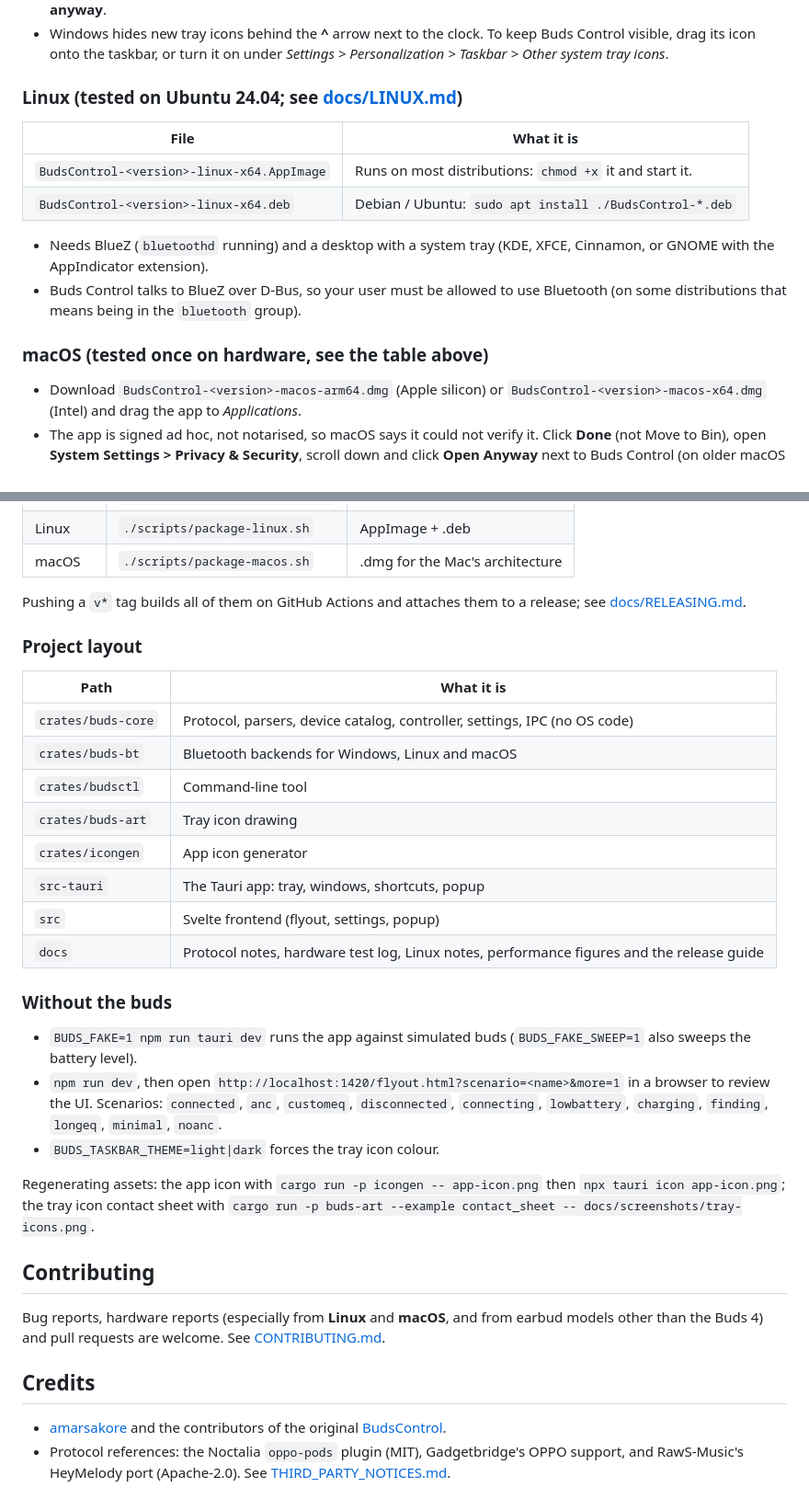
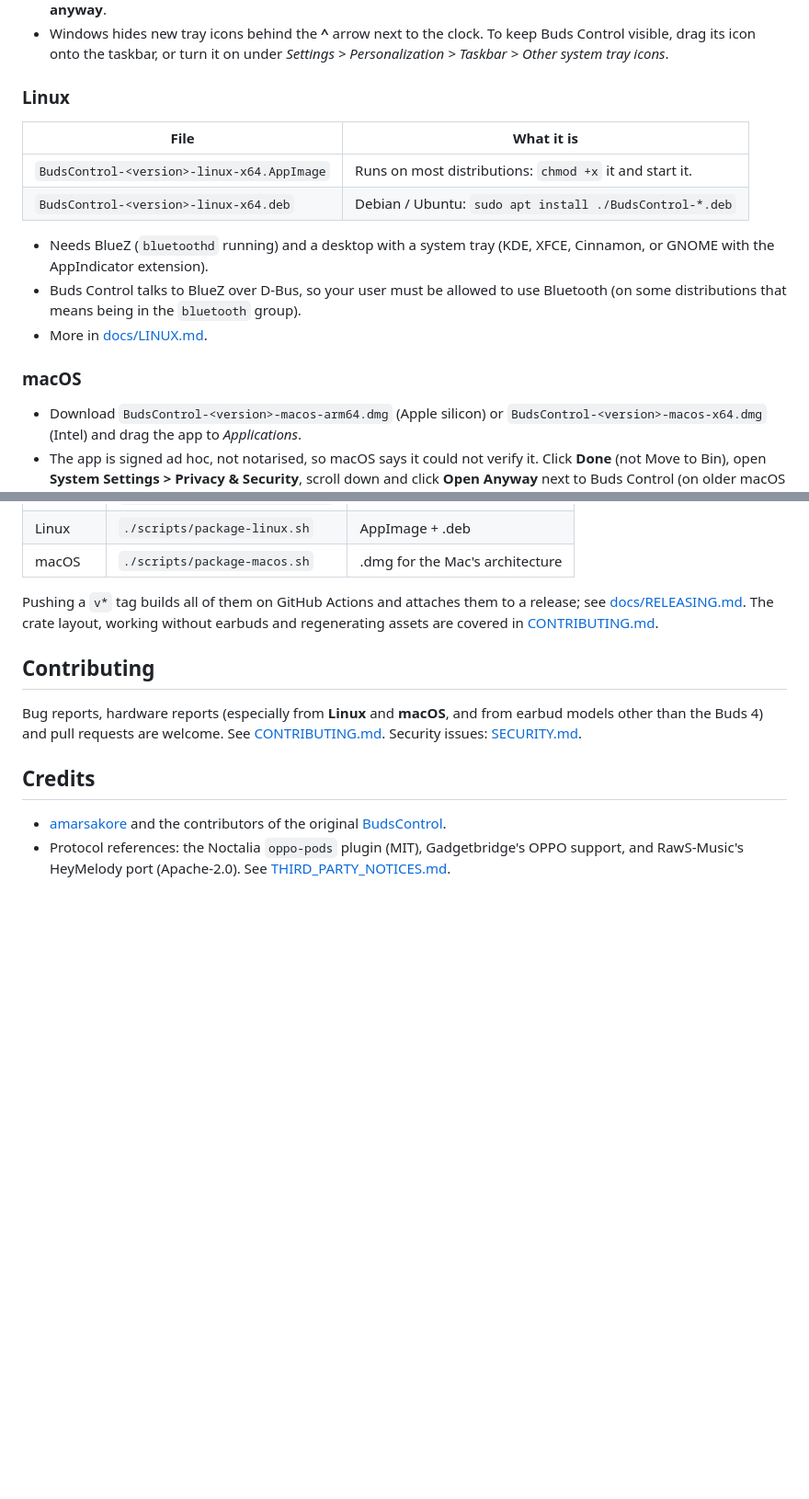
Before and after one commit to amarsakore/BudsControl-port, a Markdown page: README.md, 2 parts joined by grey strips. Shown at 92% size. GitHub-like rendering; blank space fills up the shorter version.

```diff
--- a/README.md
+++ b/README.md
@@ -87,7 +94,7 @@ system's Bluetooth settings **before** starting Buds Control.
 - Windows hides new tray icons behind the **^** arrow next to the clock. To keep Buds Control visible, drag its icon
   onto the taskbar, or turn it on under *Settings > Personalization > Taskbar > Other system tray icons*.
 
-### Linux (tested on Ubuntu 24.04; see [docs/LINUX.md](docs/LINUX.md))
+### Linux
 
 | File | What it is |
 |---|---|
@@ -98,8 +105,9 @@ system's Bluetooth settings **before** starting Buds Control.
   AppIndicator extension).
 - Buds Control talks to BlueZ over D-Bus, so your user must be allowed to use Bluetooth (on some distributions that
   means being in the `bluetooth` group).
+- More in [docs/LINUX.md](docs/LINUX.md).
 
-### macOS (tested once on hardware, see the table above)
+### macOS
 
 - Download `BudsControl-<version>-macos-arm64.dmg` (Apple silicon) or `BudsControl-<version>-macos-x64.dmg` (Intel)
   and drag the app to *Applications*.
@@ -199,37 +209,13 @@ Release packages go to `release/`:
 | macOS | `./scripts/package-macos.sh` | .dmg for the Mac's architecture |
 
 Pushing a `v*` tag builds all of them on GitHub Actions and attaches them to a release; see
-[docs/RELEASING.md](docs/RELEASING.md).
-
-### Project layout
-
-| Path | What it is |
-|---|---|
-| `crates/buds-core` | Protocol, parsers, device catalog, controller, settings, IPC (no OS code) |
-| `crates/buds-bt` | Bluetooth backends for Windows, Linux and macOS |
-| `crates/budsctl` | Command-line tool |
-| `crates/buds-art` | Tray icon drawing |
-| `crates/icongen` | App icon generator |
-| `src-tauri` | The Tauri app: tray, windows, shortcuts, popup |
-| `src` | Svelte frontend (flyout, settings, popup) |
-| `docs` | Protocol notes, hardware test log, Linux notes, performance figures and the release guide |
-
-### Without the buds
-
-- `BUDS_FAKE=1 npm run tauri dev` runs the app against simulated buds (`BUDS_FAKE_SWEEP=1` also sweeps the battery
-  level).
-- `npm run dev`, then open `http://localhost:1420/flyout.html?scenario=<name>&more=1` in a browser to review the UI.
-  Scenarios: `connected`, `anc`, `customeq`, `disconnected`, `connecting`, `lowbattery`, `charging`, `finding`,
-  `longeq`, `minimal`, `noanc`.
-- `BUDS_TASKBAR_THEME=light|dark` forces the tray icon colour.
-
-Regenerating assets: the app icon with `cargo run -p icongen -- app-icon.png` then `npx tauri icon app-icon.png`; the
-tray icon contact sheet with `cargo run -p buds-art --example contact_sheet -- docs/screenshots/tray-icons.png`.
+[docs/RELEASING.md](docs/RELEASING.md). The crate layout, working without earbuds and regenerating assets are covered
+in [CONTRIBUTING.md](CONTRIBUTING.md#project-layout-and-tools).
 
 ## Contributing
 
 Bug reports, hardware reports (especially from **Linux** and **macOS**, and from earbud models other than the Buds 4)
-and pull requests are welcome. See [CONTRIBUTING.md](CONTRIBUTING.md).
+and pull requests are welcome. See [CONTRIBUTING.md](CONTRIBUTING.md). Security issues: [SECURITY.md](SECURITY.md).
 
 ## Credits
 
```
Also changed, not shown: other parts of README.md (+67 -58 lines), CONTRIBUTING.md (+26 -2 lines), docs/screenshots/flyout-windows-anc.jpg (added), docs/screenshots/flyout-windows-eq.jpg (added), 1 other file.
